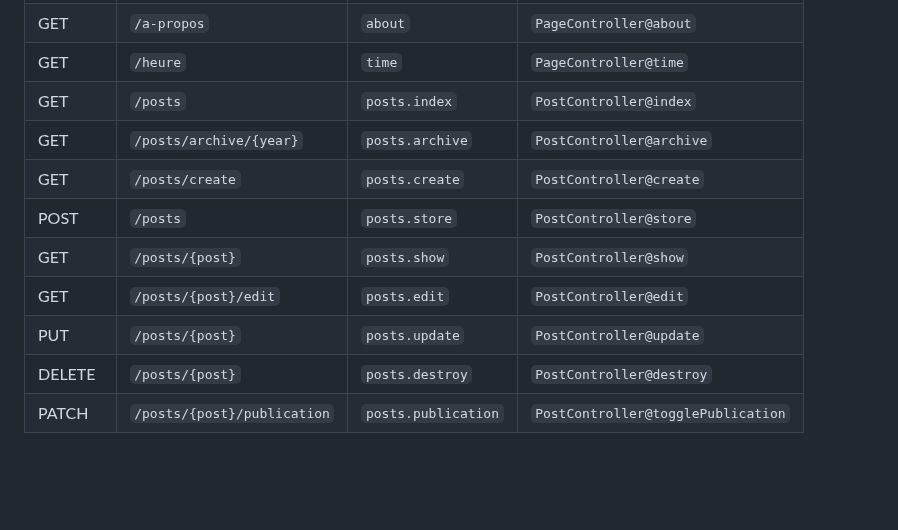
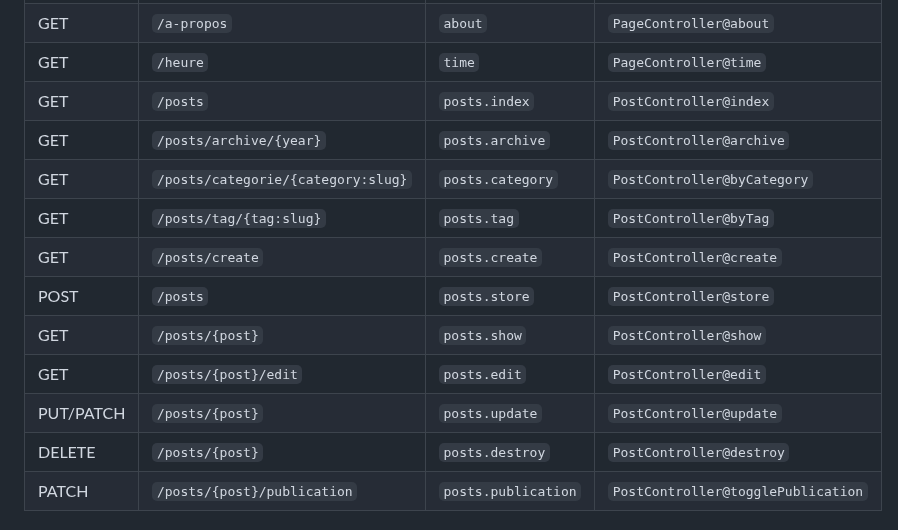
Before and after one commit to loue326/mini-cms, a Markdown page: README.md, the part around one of its changes. GitHub-like rendering; blank space fills up the shorter version.

```diff
--- a/README.md
+++ b/README.md
@@ -77,11 +78,13 @@ Après un clone, reconstruire la base avec `php artisan migrate:fresh --seed`. A
 | GET | `/heure` | `time` | `PageController@time` |
 | GET | `/posts` | `posts.index` | `PostController@index` |
 | GET | `/posts/archive/{year}` | `posts.archive` | `PostController@archive` |
+| GET | `/posts/categorie/{category:slug}` | `posts.category` | `PostController@byCategory` |
+| GET | `/posts/tag/{tag:slug}` | `posts.tag` | `PostController@byTag` |
 | GET | `/posts/create` | `posts.create` | `PostController@create` |
 | POST | `/posts` | `posts.store` | `PostController@store` |
 | GET | `/posts/{post}` | `posts.show` | `PostController@show` |
 | GET | `/posts/{post}/edit` | `posts.edit` | `PostController@edit` |
-| PUT | `/posts/{post}` | `posts.update` | `PostController@update` |
+| PUT/PATCH | `/posts/{post}` | `posts.update` | `PostController@update` |
 | DELETE | `/posts/{post}` | `posts.destroy` | `PostController@destroy` |
 | PATCH | `/posts/{post}/publication` | `posts.publication` | `PostController@togglePublication` |
 
```
Also changed, not shown: other parts of README.md (+12 -5 lines), screenshots/s08-formulaire-relations.png (added), screenshots/s08-formulaire-relations.png.png (added), screenshots/s08-page-categorie.png (added), screenshots/s08-page-categorie.png..png (added), 7 other files.
